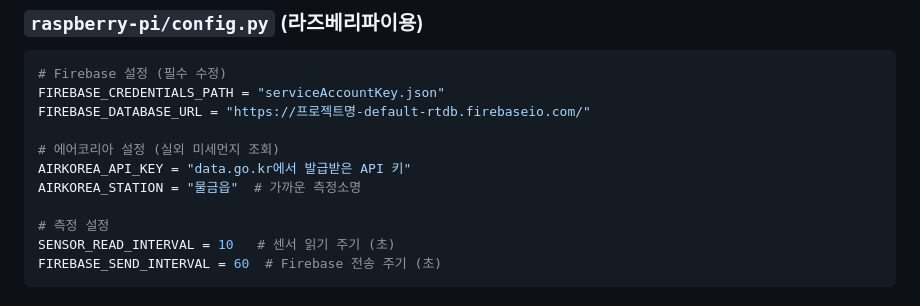
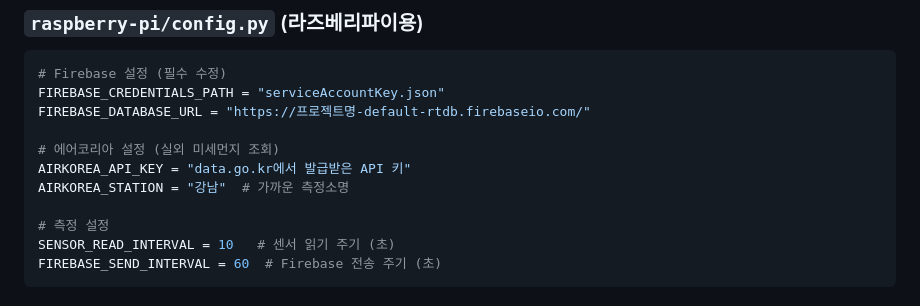
Before and after one commit to mylalaland/dustcheck, a Markdown page: README.md, the part around one of its changes. GitHub-like rendering.

Commit message:
docs: update README example station to 강남, remove blog link

```diff
--- a/README.md
+++ b/README.md
@@ -101,7 +101,7 @@ FIREBASE_DATABASE_URL = "https://프로젝트명-default-rtdb.firebaseio.com/"
 
 # 에어코리아 설정 (실외 미세먼지 조회)
 AIRKOREA_API_KEY = "data.go.kr에서 발급받은 API 키"
-AIRKOREA_STATION = "물금읍"  # 가까운 측정소명
+AIRKOREA_STATION = "강남"  # 가까운 측정소명
 
 # 측정 설정
 SENSOR_READ_INTERVAL = 10   # 센서 읽기 주기 (초)
```
Also changed, not shown: other parts of README.md (+0 -1 lines).
